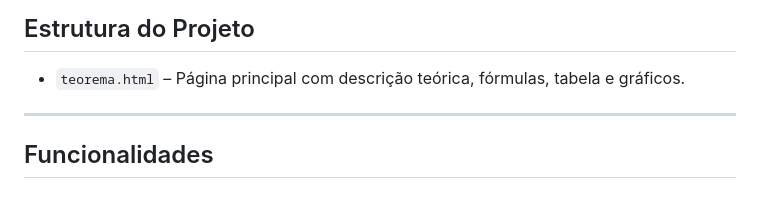
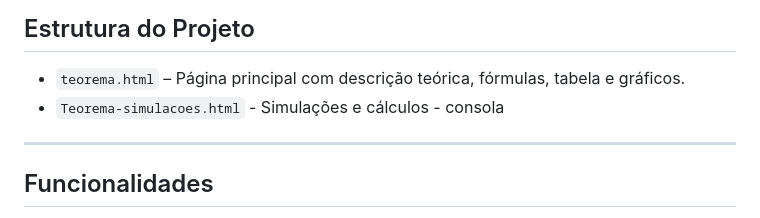
Before and after one commit to LBlimunda/TED, a Markdown page: README.md, the part around the change. Rendered like a GitHub page.

```diff
--- a/README.md
+++ b/README.md
@@ -77,6 +77,7 @@ O teorema propõe que, em democracias de larga escala, a agregação de preferê
 ## Estrutura do Projeto
 
 - `teorema.html` – Página principal com descrição teórica, fórmulas, tabela e gráficos.
+- `Teorema-simulacoes.html` - Simulações e cálculos - consola
 
 ---
 
```
